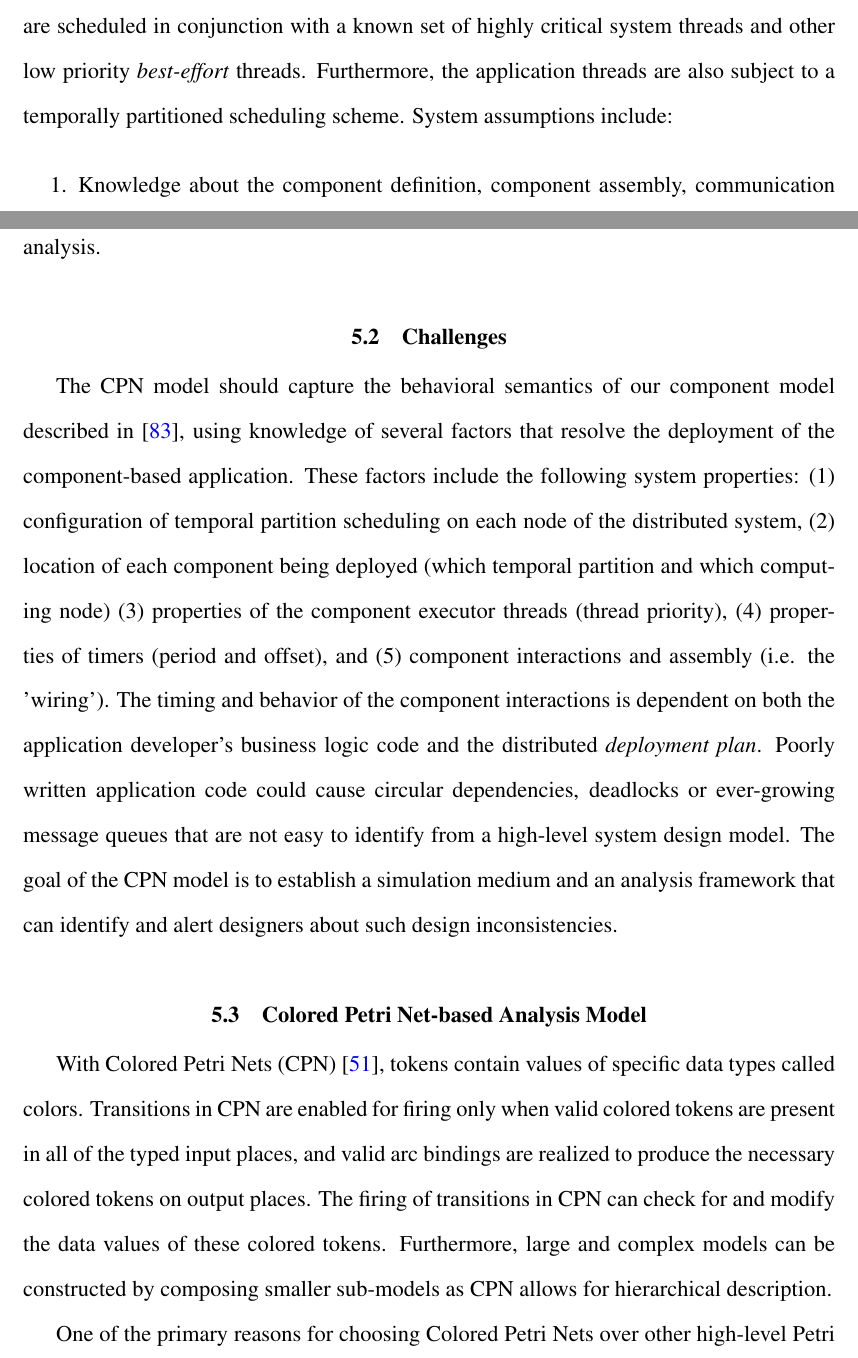
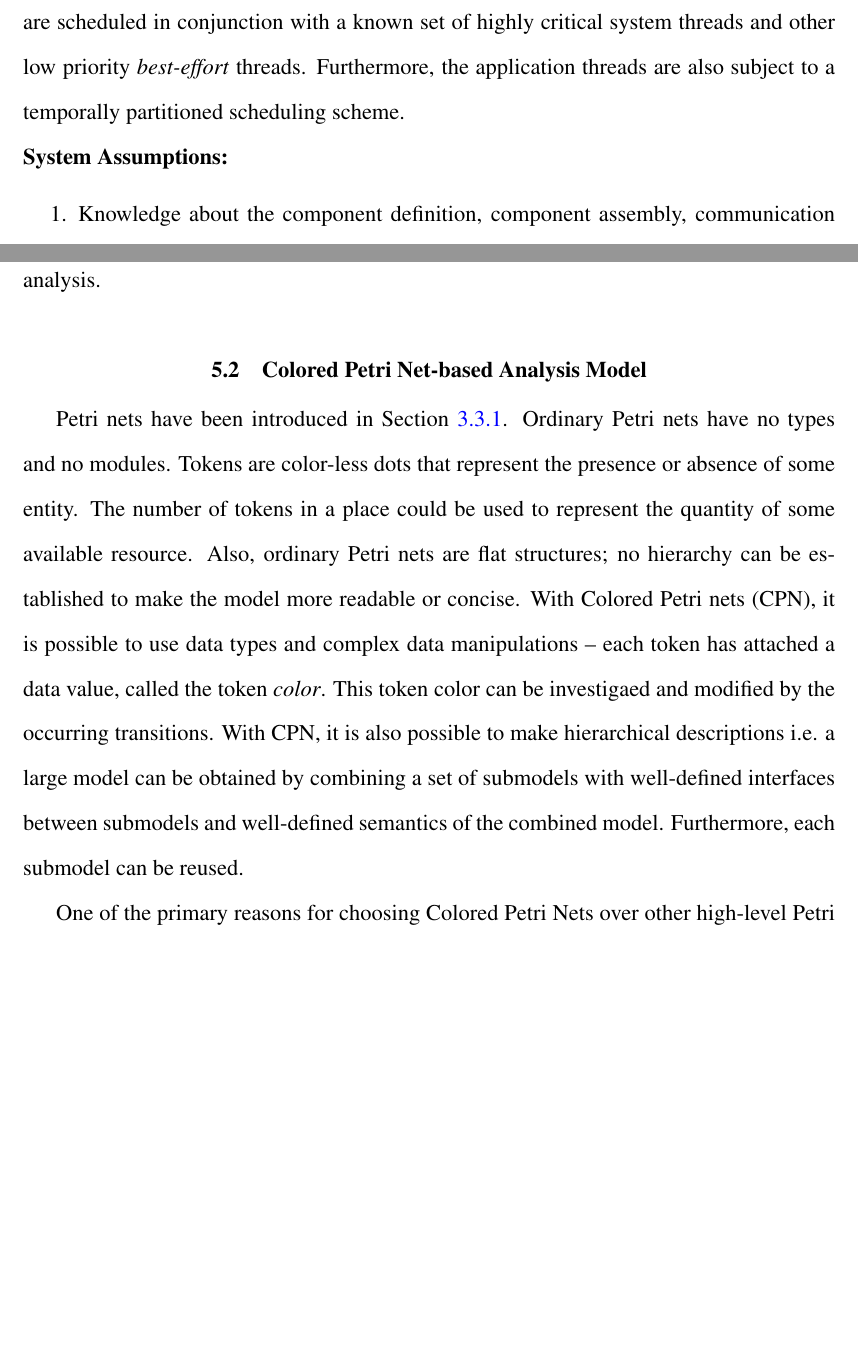
Before and after one commit to p-ranav/phd-dissertation, a LaTeX thesis (src/00-Dissertation.tex, which reads src/05-Modeling.tex): two parts of pages 55 and 57 of 132 before the commit and two parts of pages 54 and 56 of 131 after it, joined at a grey line, cut so that both start at the same text, the shorter picture padded with empty space. Compiled offline with pdfLaTeX.

Commit message:
Cleaned up CPN modeling chapter

```diff
--- a/src/05-Modeling.tex
+++ b/src/05-Modeling.tex
@@ -3,8 +3,9 @@
 
 \section{Problem Statement}
 
-Consider a set of mixed-criticality component-based applications that are distributed and deployed across a cluster of embedded computing nodes. Each component has a set of interfaces that it exposes to other components and to the underlying framework. Once deployed, each component functions by executing operations observed on its component message queue. Each component is associated with a single executor thread that handles these operation requests. The nature of mixed-criticality means that these executor threads are scheduled in conjunction with a known set of highly critical system threads and other low priority \emph{best-effort} threads. Furthermore, the application threads are also subject to a temporally partitioned scheduling scheme. System assumptions include:
+Consider a set of mixed-criticality component-based applications that are distributed and deployed across a cluster of embedded computing nodes. Each component has a set of interfaces that it exposes to other components and to the underlying framework. Once deployed, each component functions by executing operations observed on its component message queue. Each component is associated with a single executor thread that handles these operation requests. The nature of mixed-criticality means that these executor threads are scheduled in conjunction with a known set of highly critical system threads and other low priority \emph{best-effort} threads. Furthermore, the application threads are also subject to a temporally partitioned scheduling scheme.
 
+\paragraph{System Assumptions: }
 \begin{enumerate}
 	\item Knowledge about the component definition, component assembly, communication ports, deployment mapping, temporal partitioning etc.
 
@@ -17,15 +18,9 @@ Using this knowledge about the system, the problem here is to ensure that the te
 
 Individual components need to be analyzed to identify the \emph{pure} execution times of the various computational steps in the component operations. When a set of tested components are composed together, each component's execution is affected by various factors including scheduling delays, network communication delays, blocking delays and other interaction-specific variabilities. Any timing analysis model for component-based software should account for such factors. As described in Section \ref{sec:simulation}, there are two important challenges to modeling and analyzing DRE systems: scope and abstraction level. The scope of the analysis here should be the full system of composed components. The abstraction level of the analysis must include enough detail to account for the various timing delays mentioned above while also not capturing all aspects of low-level code. A highly detailed and dynamic low-level model is necessary for simulation but not ideal for model checking and verification-based analysis due to issues like state space explosions. Also, highly composable system designs provide recombinant components that can be selected and assembled in various combinations to satisfy user requirements. In such cases, the analysis model must be efficiently capable of tackling changes in component assembly. This is a challenge when building and non-trivially generating an analysis model from a system design. Thus, efficiency, scalability and extensibility are also modeling requirements for our timing analysis.
 
-\section{Challenges}
-
-The CPN model should capture the behavioral semantics of our component model
-described in \cite{ISIS_F6_ISORC:13}, using knowledge of several factors that resolve the deployment of the component-based application. These factors include the following system properties: (1) configuration of temporal partition scheduling on each node of the distributed system, (2) location of each component being deployed (which temporal partition and which computing node) (3) properties of the component executor threads (thread priority), (4) properties of timers (period and offset),
-and (5) component interactions and assembly (i.e. the 'wiring'). The timing and behavior of the component interactions is dependent on both the application developer's business logic code and the distributed \emph{deployment plan}. Poorly written application code could cause circular dependencies, deadlocks or ever-growing message queues that are not easy to identify from a high-level system design model. The goal of the CPN model is to establish a simulation medium and an analysis framework that can identify and alert designers about such design inconsistencies.
-
 \section{Colored Petri Net-based Analysis Model}
 
-With Colored Petri Nets (CPN) \cite{CPN}, tokens contain values of specific data types called colors. Transitions in CPN are enabled for firing only when valid colored tokens are present in all of the typed input places, and valid arc bindings are realized to produce the necessary colored tokens on output places. The firing of transitions in CPN can check for and modify the data values of these colored tokens. Furthermore, large and complex models can be constructed by composing smaller sub-models as CPN allows for hierarchical description.
+Petri nets have been introduced in Section \ref{sec:petri_nets}. Ordinary Petri nets have no types and no modules. Tokens are color-less dots that represent the presence or absence of some entity. The number of tokens in a place could be used to represent the quantity of some available resource. Also, ordinary Petri nets are flat structures; no hierarchy can be established to make the model more readable or concise. With Colored Petri nets (CPN), it is possible to use data types and complex data manipulations -- each token has attached a data value, called the token \emph{color}. This token color can be investigaed and modified by the occurring transitions. With CPN, it is also possible to make hierarchical descriptions i.e. a large model can be obtained by combining a set of submodels with well-defined interfaces between submodels and well-defined semantics of the combined model. Furthermore, each submodel can be reused.
 
 One of the primary reasons for choosing Colored Petri Nets over other high-level Petri Nets such as Timed Petri Nets or other modeling paradigms like Timed Automata is because of the powerful modeling concepts made available by token colors. Each \emph{colored token} can be a heterogeneous data structure such as a \emph{record} that can contain an arbitrary number of fields. This enables modeling within a single \emph{color-set} (C-style \texttt{struct}) system properties such as temporal partitioning, component interaction patterns, and even distributed deployment. The token colors can be inspected, modified, and manipulated by the occurring transitions and the arc bindings. Component properties such as thread priority, port connections and real-time requirements can be easily encoded into a single colored token, making the model considerably concise.
 
```
Also changed, not shown: src/03-Related-Research.tex (+1 -0 lines), 7 other files.
